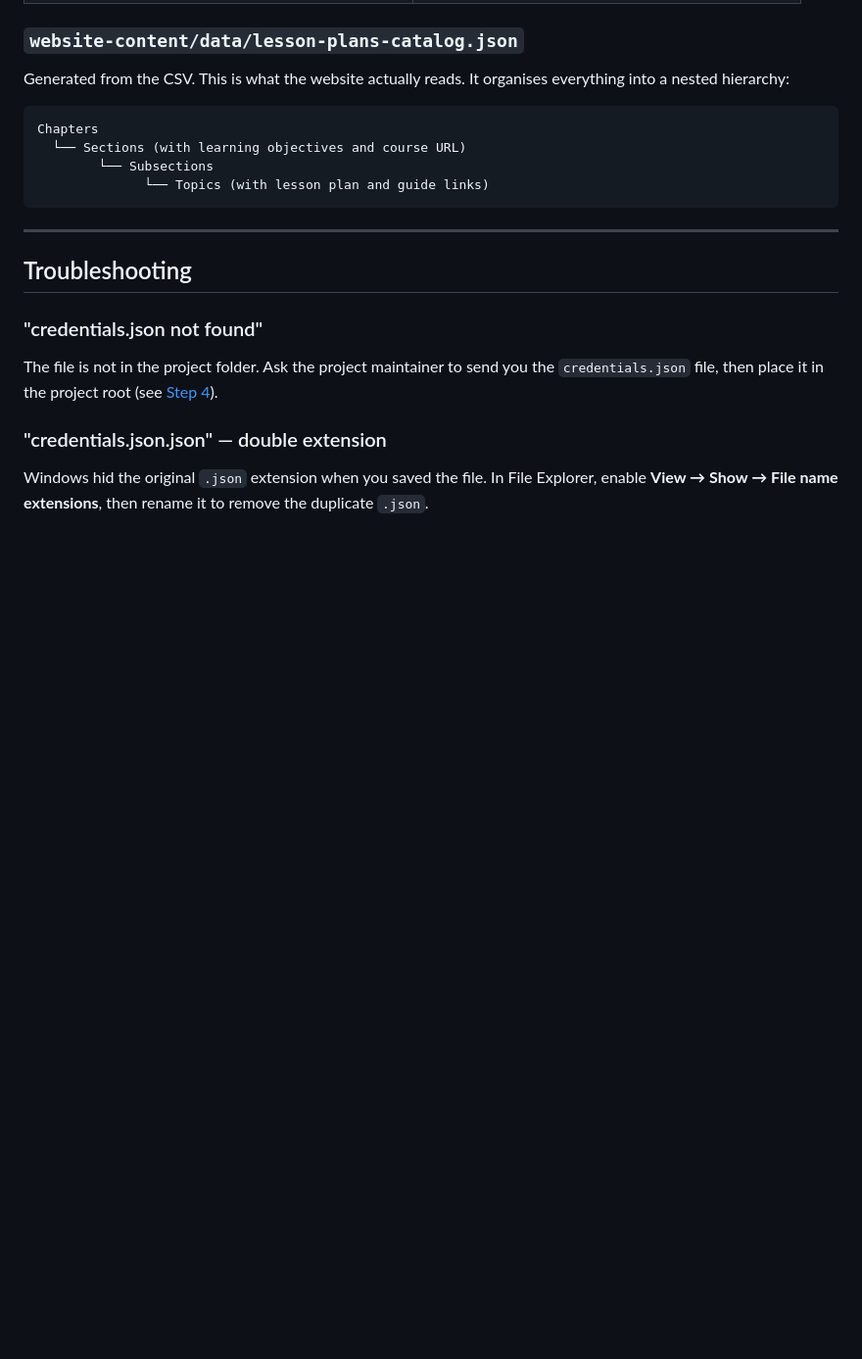
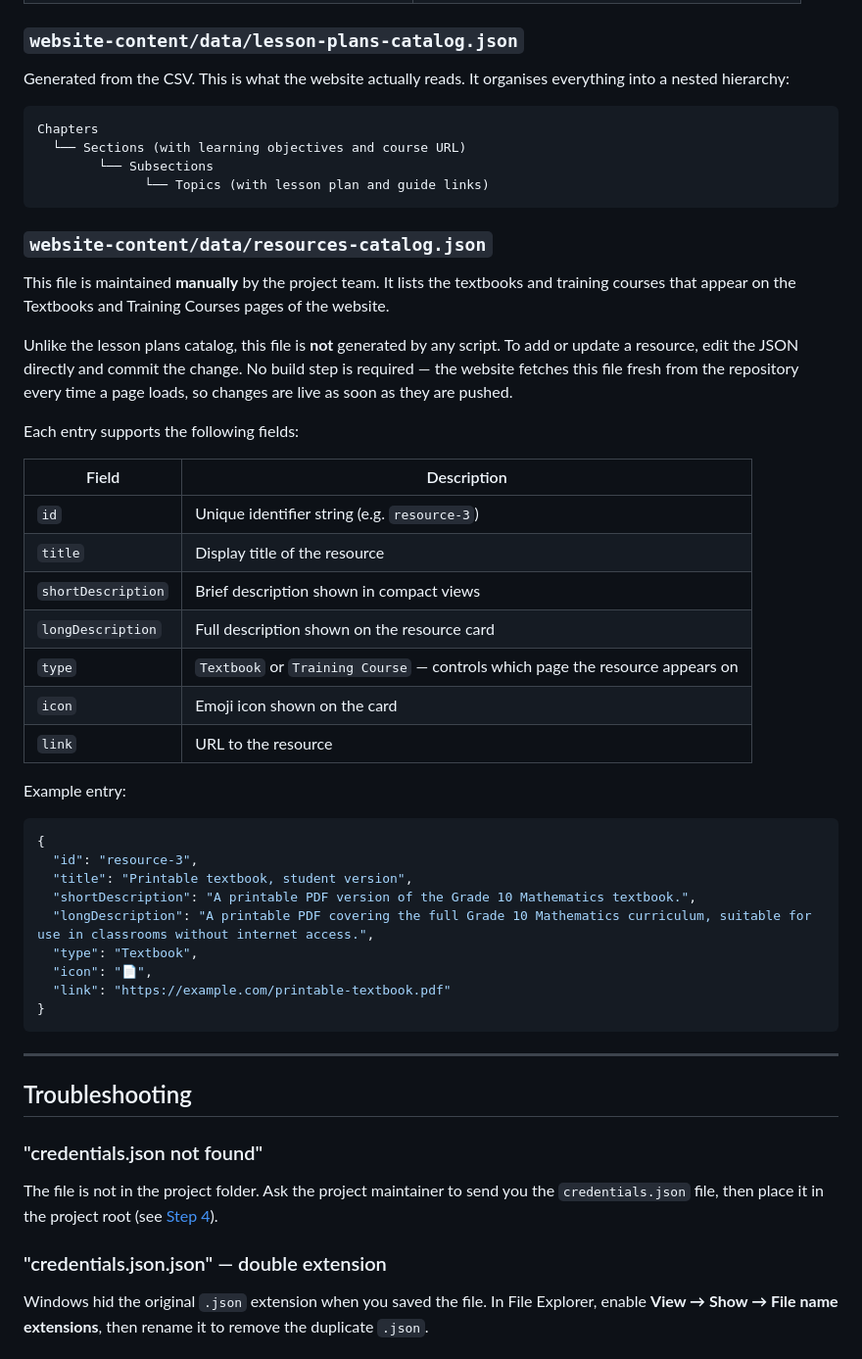
Before and after one commit to IDEMSInternational/cbckenyamathematics, a Markdown page: DEVELOPMENT.md, the part around the change. Shown at 98% size. Drawn GitHub-style; blank space fills up the shorter version.

````diff
--- a/DEVELOPMENT.md
+++ b/DEVELOPMENT.md
@@ -217,6 +217,37 @@ Chapters
               └── Topics (with lesson plan and guide links)
 ```
 
+### `website-content/data/resources-catalog.json`
+
+This file is maintained **manually** by the project team. It lists the textbooks and training courses that appear on the Textbooks and Training Courses pages of the website.
+
+Unlike the lesson plans catalog, this file is **not** generated by any script. To add or update a resource, edit the JSON directly and commit the change. No build step is required — the website fetches this file fresh from the repository every time a page loads, so changes are live as soon as they are pushed.
+
+Each entry supports the following fields:
+
+| Field | Description |
+|---|---|
+| `id` | Unique identifier string (e.g. `resource-3`) |
+| `title` | Display title of the resource |
+| `shortDescription` | Brief description shown in compact views |
+| `longDescription` | Full description shown on the resource card |
+| `type` | `Textbook` or `Training Course` — controls which page the resource appears on |
+| `icon` | Emoji icon shown on the card |
+| `link` | URL to the resource |
+
+Example entry:
+```json
+{
+  "id": "resource-3",
+  "title": "Printable textbook, student version",
+  "shortDescription": "A printable PDF version of the Grade 10 Mathematics textbook.",
+  "longDescription": "A printable PDF covering the full Grade 10 Mathematics curriculum, suitable for use in classrooms without internet access.",
+  "type": "Textbook",
+  "icon": "📄",
+  "link": "https://example.com/printable-textbook.pdf"
+}
+```
+
 ---
 
 ## Troubleshooting
````
Also changed, not shown: README.md (+5 -0 lines).
